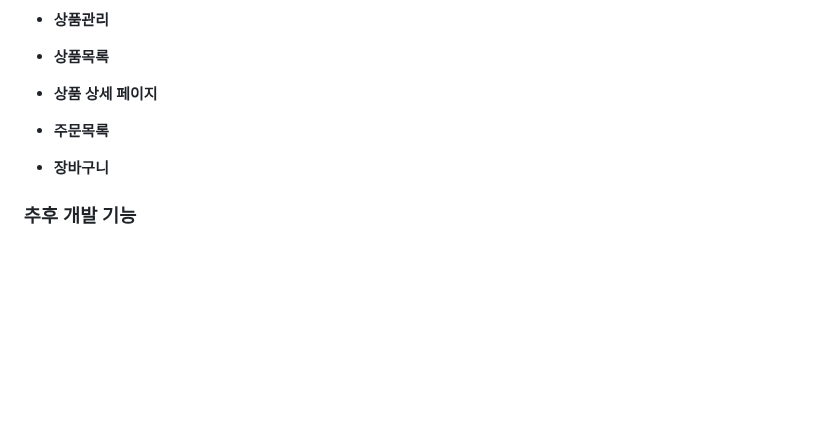
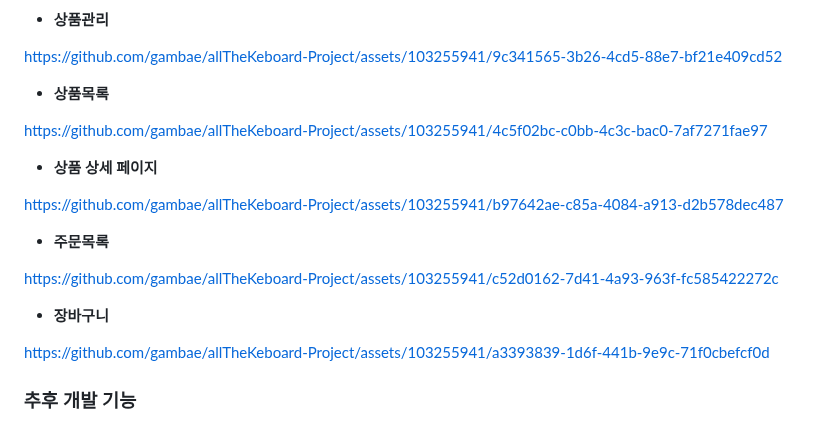
Before and after one commit to gambae/allTheKeboard-Project, a Markdown page: README.md, the part around one of its changes. Drawn GitHub-style; blank space fills up the shorter version.

```diff
--- a/README.md
+++ b/README.md
@@ -100,13 +104,23 @@
 
 * <b>상품관리</b>
 
+https://github.com/gambae/allTheKeboard-Project/assets/103255941/9c341565-3b26-4cd5-88e7-bf21e409cd52
+
 * <b>상품목록</b>
+
+https://github.com/gambae/allTheKeboard-Project/assets/103255941/4c5f02bc-c0bb-4c3c-bac0-7af7271fae97
 
 * <b>상품 상세 페이지</b>
 
+https://github.com/gambae/allTheKeboard-Project/assets/103255941/b97642ae-c85a-4084-a913-d2b578dec487
+
 * <b>주문목록</b>
 
+https://github.com/gambae/allTheKeboard-Project/assets/103255941/c52d0162-7d41-4a93-963f-fc585422272c
+
 * <b>장바구니</b>
+
+https://github.com/gambae/allTheKeboard-Project/assets/103255941/a3393839-1d6f-441b-9e9c-71f0cbefcf0d
 
 
 ### 추후 개발 기능
```
Also changed, not shown: other parts of README.md (+4 -0 lines).
